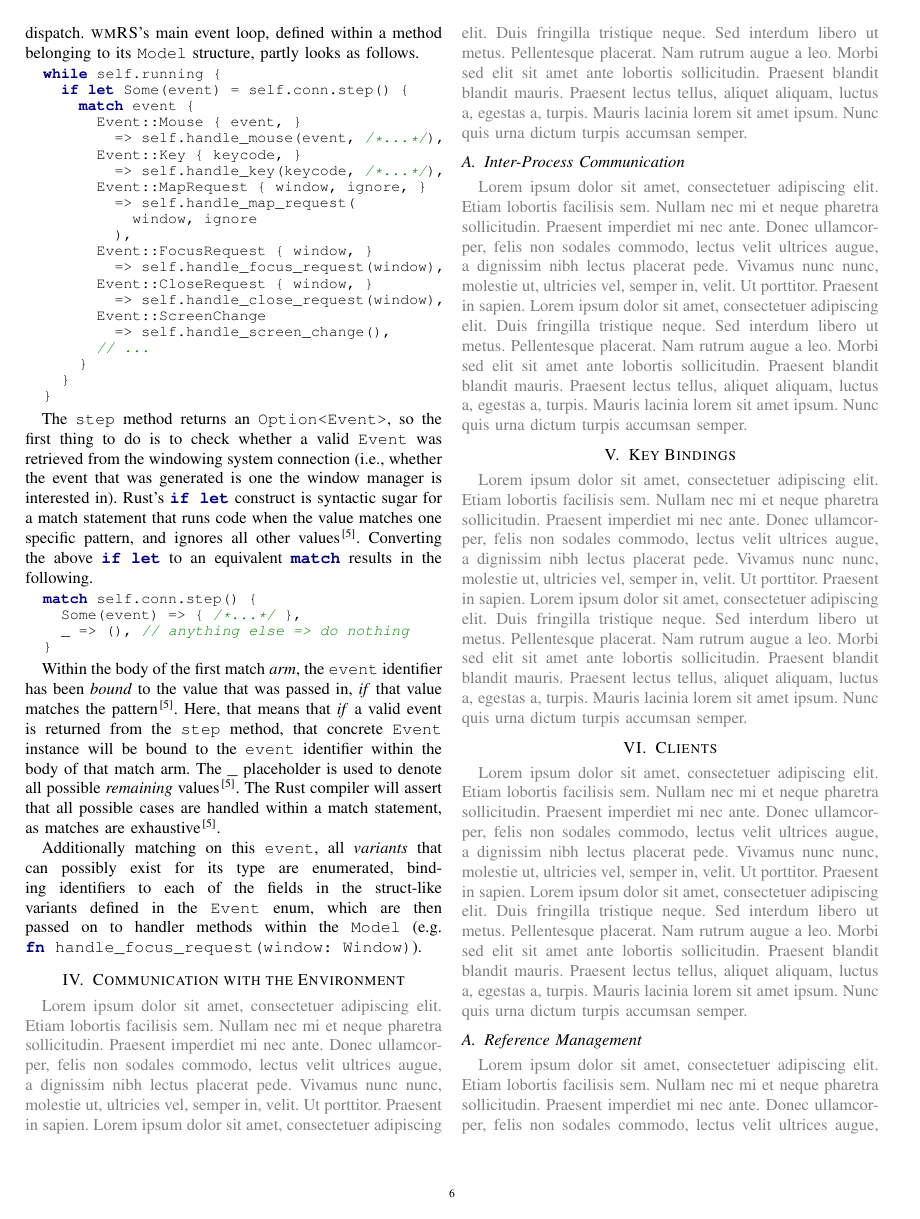
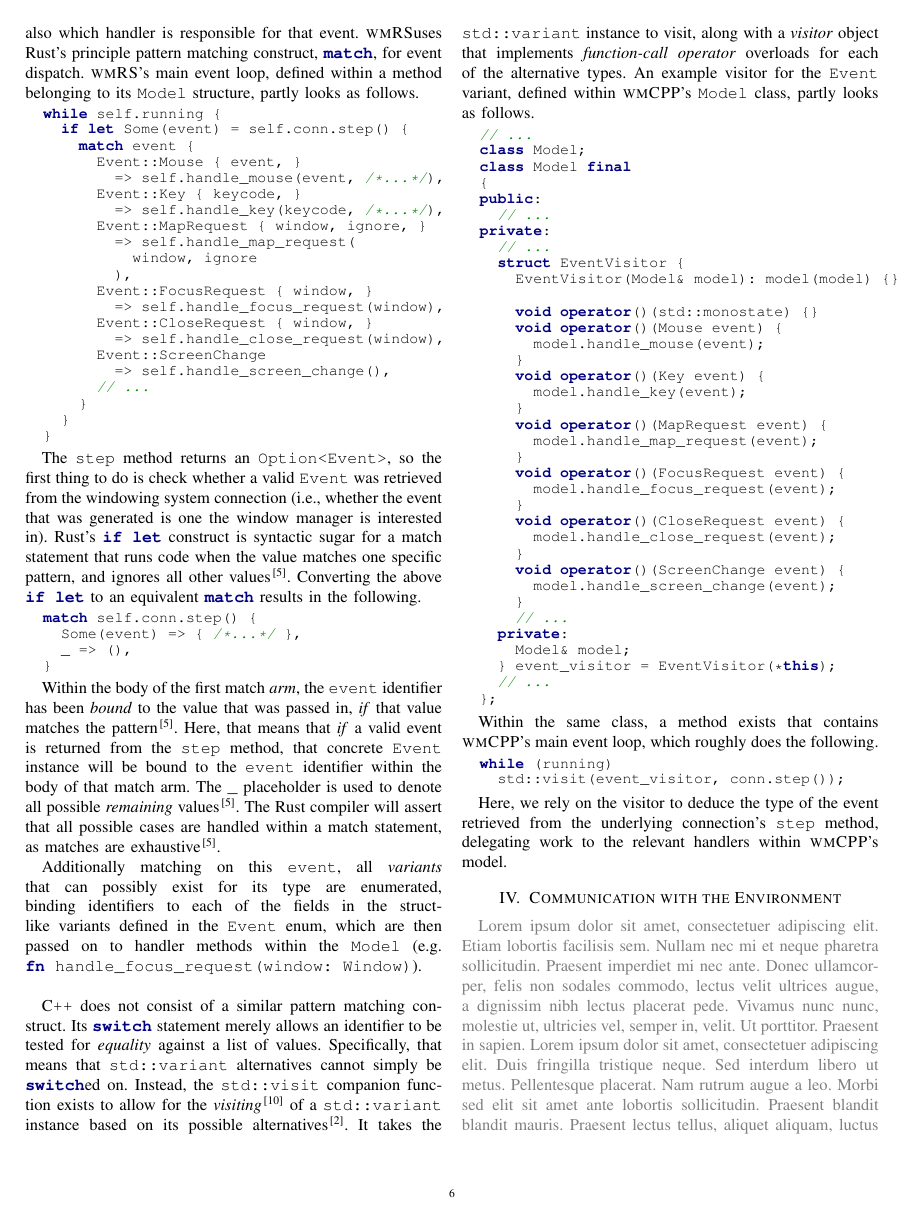
Before and after one commit to deurzen/RustSeminar, a LaTeX paper (seminar.tex, which reads main_event_loop.tex): page 6 of 7 before the commit and page 6 of 8 after it. Compiled offline with pdfLaTeX; a missing font is replaced by an installed copy or a similar font; a LaTeX package or settings file that is missing is left out.

Commit message:
adds main event loop text

```diff
--- a/main_event_loop.tex
+++ b/main_event_loop.tex
@@ -144,18 +143,18 @@ its \texttt{Model} structure, partly looks as follows.
 \end{rustblock}
 
 The  \texttt{step} method  returns an  \mintinline{rust}{Option<Event>}, so  the
-first thing to do is to check  whether a valid \texttt{Event} was retrieved from
-the  windowing system  connection (i.e.,  whether the  event that  was generated
-is  one  the  window  manager is  interested  in).  Rust's  \mintinline{rust}{if
-let}  construct  is  syntactic  sugar  for a  match  statement  that  runs  code
-when  the   value  matches   one  specific  pattern,   and  ignores   all  other
-values\cite{therustbook}. Converting  the above \mintinline{rust}{if let}  to an
-equivalent \mintinline{rust}{match} results in the following.
+first thing to do is check whether a valid \texttt{Event} was retrieved from the
+windowing system connection  (i.e., whether the event that was  generated is one
+the window manager is interested in). Rust's \mintinline{rust}{if let} construct
+is syntactic sugar for  a match statement that runs code  when the value matches
+one specific pattern, and ignores all other values\cite{therustbook}. Converting
+the above  \mintinline{rust}{if let}  to an  equivalent \mintinline{rust}{match}
+results in the following.
 
 \begin{rustblock}
   match self.conn.step() {
     Some(event) => { /*...*/ },
-    _ => (), // anything else => do nothing
+    _ => (),
   }
 \end{rustblock}
 
@@ -173,4 +172,72 @@ Additionally  matching on  this \texttt{event},  all \textit{variants}  that can
 possibly  exist for  its type  are enumerated,  binding identifiers  to each  of
 the  fields in  the struct-like  variants  defined in  the \texttt{Event}  enum,
 which are  then passed  on to  handler methods  within the  \texttt{Model} (e.g.
-\mintinline{rust}{fn handle_focus_request(window: Window)}).
+\mintinline{rust}{fn handle_focus_request(window: Window)}).\\
+
+% https://news.ycombinator.com/item?id=15249994
+% https://bitbashing.io/std-visit.html
+% https://pabloariasal.github.io/2018/06/26/std-variant/
+
+\cpp  does   not  consist   of  a  similar   pattern  matching   construct.  Its
+\mintinline{cpp}{switch}   statement  merely   allows   an   identifier  to   be
+tested   for  \textit{equality}   against  a   list  of   values.  Specifically,
+that  means  that   \mintinline{cpp}{std::variant}  alternatives  cannot  simply
+be  \mintinline{cpp}{switch}ed  on.  Instead,  the  \mintinline{cpp}{std::visit}
+companion  function   exists  to   allow  for   the  \textit{visiting}\cite{go4}
+of   a   \mintinline{cpp}{std::variant}   instance   based   on   its   possible
+alternatives\cite{cppstd}.    It   takes    the   \mintinline{cpp}{std::variant}
+instance  to  visit,  along  with  a  \textit{visitor}  object  that  implements
+\textit{function-call  operator} overloads  for each  of the  alternative types.
+An  example visitor  for  the \texttt{Event}  variant,  defined within  \wmcpp's
+\texttt{Model} class, partly looks as follows.
+
+\begin{cppblock}
+  // ...
+  class Model;
+  class Model final
+  {
+  public:
+    // ...
+  private:
+    // ...
+    struct EventVisitor {
+      EventVisitor(Model& model): model(model) {}
+
+      void operator()(std::monostate) {}
+      void operator()(Mouse event) {
+        model.handle_mouse(event);
+      }
+      void operator()(Key event) {
+        model.handle_key(event);
+      }
+      void operator()(MapRequest event) {
+        model.handle_map_request(event);
+      }
+      void operator()(FocusRequest event) {
+        model.handle_focus_request(event);
+      }
+      void operator()(CloseRequest event) {
+        model.handle_close_request(event);
+      }
+      void operator()(ScreenChange event) {
+        model.handle_screen_change(event);
+      }
+      // ...
+    private:
+      Model& model;
+    } event_visitor = EventVisitor(*this);
+    // ...
+  };
+\end{cppblock}
+
+Within the same class, a method  exists that contains \mbox{\wmcpp}'s main event
+loop, which roughly does the following.
+
+\begin{cppblock}
+  while (running)
+    std::visit(event_visitor, conn.step());
+\end{cppblock}
+
+Here, we rely on the visitor to deduce  the type of the event retrieved from the
+underlying connection's  \mintinline{cpp}{step} method,  delegating work  to the
+relevant handlers within \wmcpp's model.
--- a/seminar.tex
+++ b/seminar.tex
@@ -27,6 +27,9 @@
 \usemintedstyle{borland}
 
 \newcommand{\cpp}{C\texttt{++}\xspace}
+
+\newcommand{\wmcpp}{\mbox{\textsc{wmCPP}}}
+\newcommand{\wmrs}{\mbox{\textsc{wmRS}}}
 
 \newenvironment{mintedblock}[1]%[3]%
 {\VerbatimEnvironment
```
Also changed, not shown: key_bindings.tex (+2 -0 lines), seminar.bib (+30 -12 lines), seminar.pdf, main_event_loop.tex (85 more changed lines).
